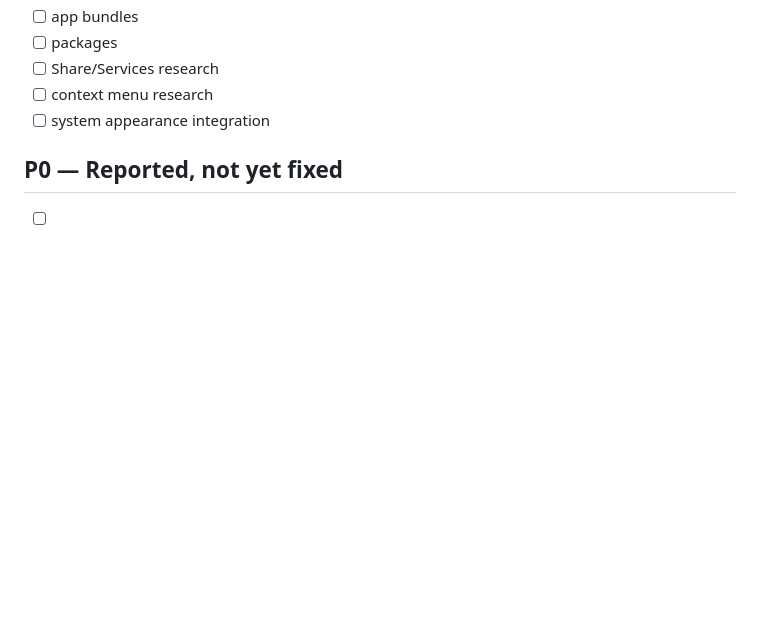
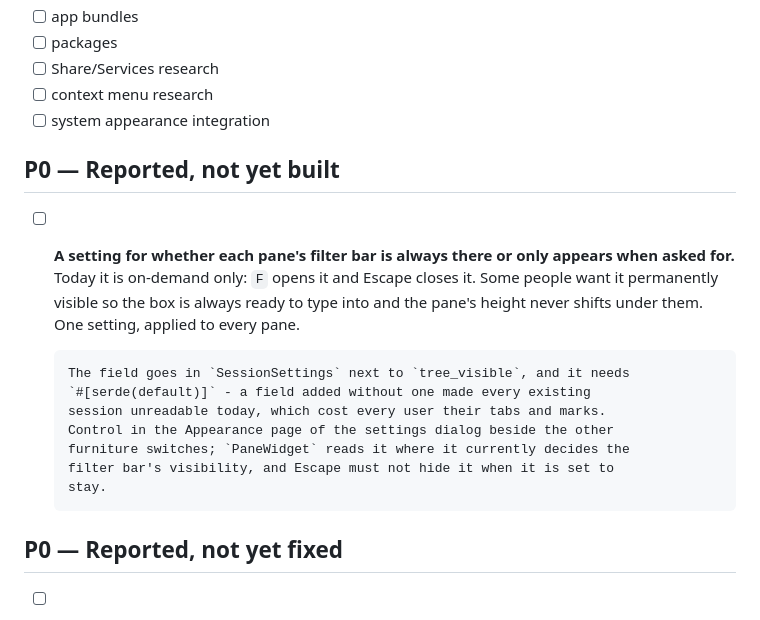
Before and after one commit to jasoncheng7115/jt-filework, a Markdown page: TODO.md, the part around the change. Drawn GitHub-style; blank space fills up the shorter version.

Commit message:
Write down the filter-bar setting before scheduling it
A setting for whether each pane's filter bar is always present or only appears
when asked for. Recorded with the one thing that would otherwise be
rediscovered expensively: the new settings field needs a serde default, because
a field added without one today made every existing session unreadable and took
every tab and mark with it.

```diff
--- a/TODO.md
+++ b/TODO.md
@@ -182,6 +182,22 @@
 - [ ] Share/Services research
 - [ ] context menu research
 - [ ] system appearance integration
+
+## P0 — Reported, not yet built
+
+- [ ] **A setting for whether each pane's filter bar is always there or only
+      appears when asked for.** Today it is on-demand only: `F` opens it and
+      Escape closes it. Some people want it permanently visible so the box is
+      always ready to type into and the pane's height never shifts under them.
+      One setting, applied to every pane.
+
+      The field goes in `SessionSettings` next to `tree_visible`, and it needs
+      `#[serde(default)]` - a field added without one made every existing
+      session unreadable today, which cost every user their tabs and marks.
+      Control in the Appearance page of the settings dialog beside the other
+      furniture switches; `PaneWidget` reads it where it currently decides the
+      filter bar's visibility, and Escape must not hide it when it is set to
+      stay.
 
 ## P0 — Reported, not yet fixed
 
```
Also changed, not shown: docs/UI_TEST_PLAN.md (+3 -0 lines).
